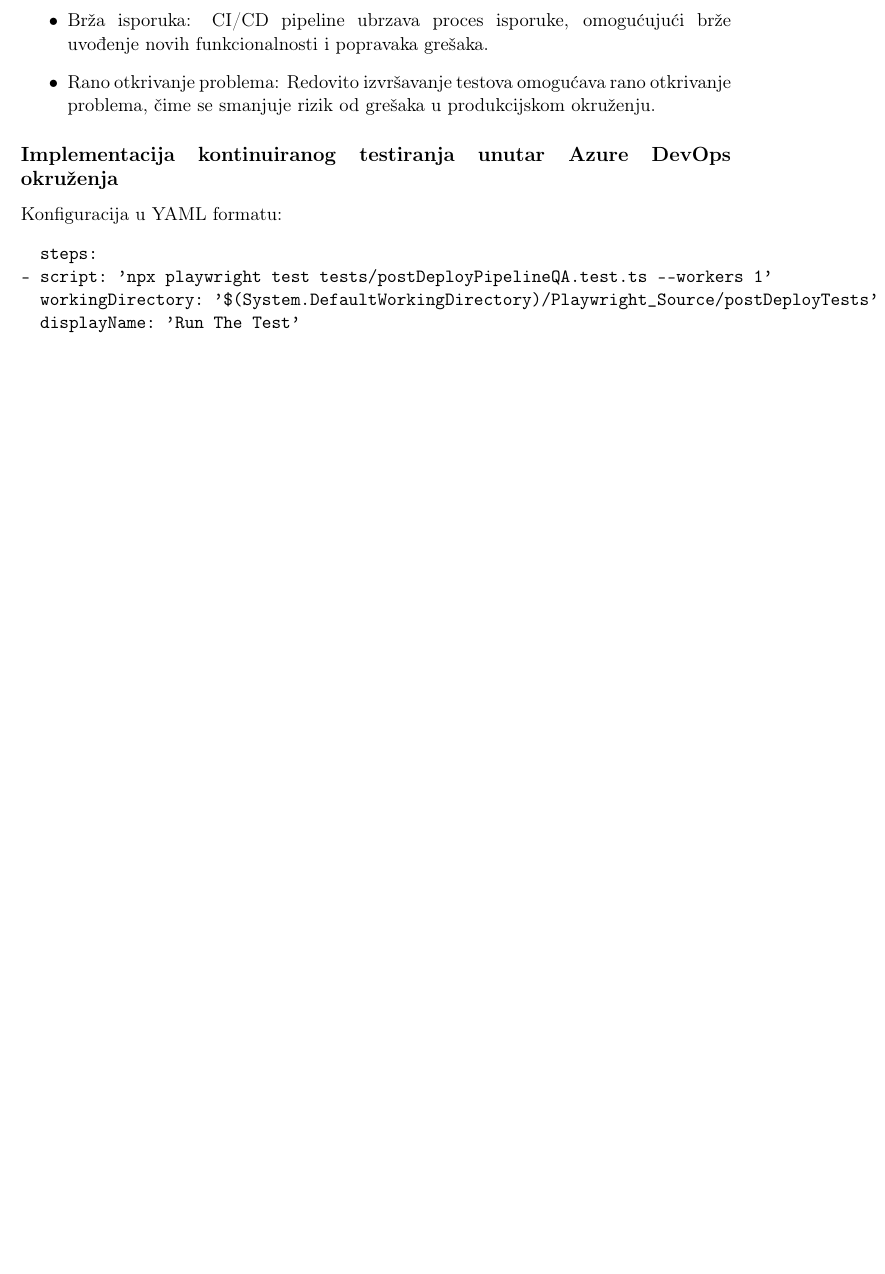
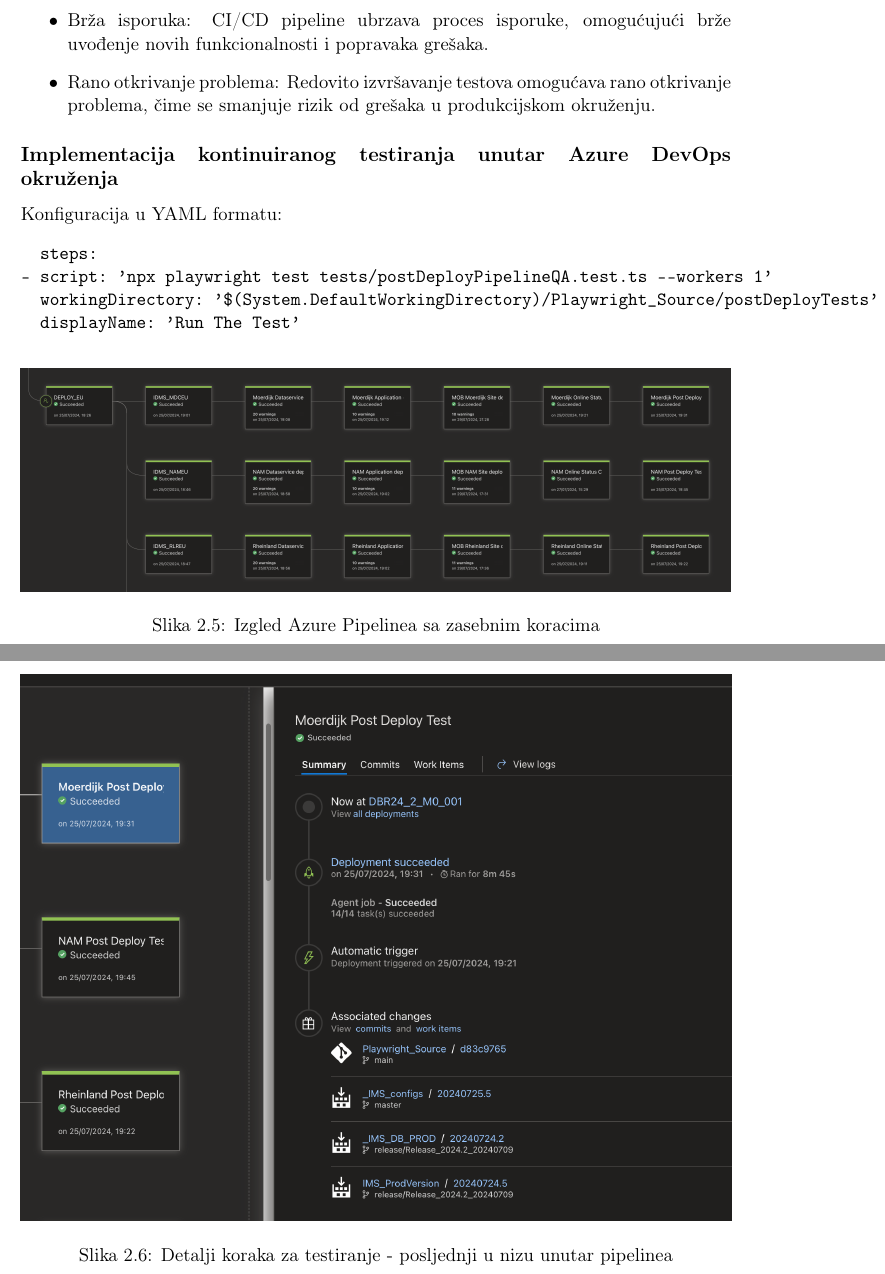
Before and after one commit to KristijanCetina/jsTesting, a LaTeX thesis (report/DiplomskiRad-KristijanCetina.tex, which reads report/playwright.tex): part of page 28 of 39 before the commit and two parts of pages 28 and 29 of 41 after it, the two joined at a grey line, cut so that both start at the same text, the shorter picture padded with empty space. Compiled offline with pdfLaTeX.

Commit message:
add about CI

```diff
--- a/report/playwright.tex
+++ b/report/playwright.tex
@@ -597,3 +597,13 @@
   workingDirectory: '$(System.DefaultWorkingDirectory)/Playwright_Source/postDeployTests'
   displayName: 'Run The Test'
 \end{verbatim}
+
+
+\begin{figure}[!h]\begin{center}
+  \includegraphics[width=1\textwidth]{"img/CI_pipelinePreview"}
+  \caption{Izgled Azure Pipelinea sa zasebnim koracima}\label{img:CI_pipelinePreview}
+\end{center}\end{figure}
+
+\begin{figure}[!h]\begin{center}
+  \includegraphics[width=1\textwidth]{"img/CI_pipelineDetails"}
+  \caption{Detalji koraka za testiranje - posljednji u nizu unutar pipelinea}\label{img:CI_pipelineDetails}
```
Also changed, not shown: report/DiplomskiRad-KristijanCetina.pdf, report/img/CI_pipeline.png (added), report/img/CI_pipelineDetails.png (added), report/img/CI_pipelinePreview.png (added), report/img/CI_testConfig.png (added), report/playwright.tex (11 more changed lines).
